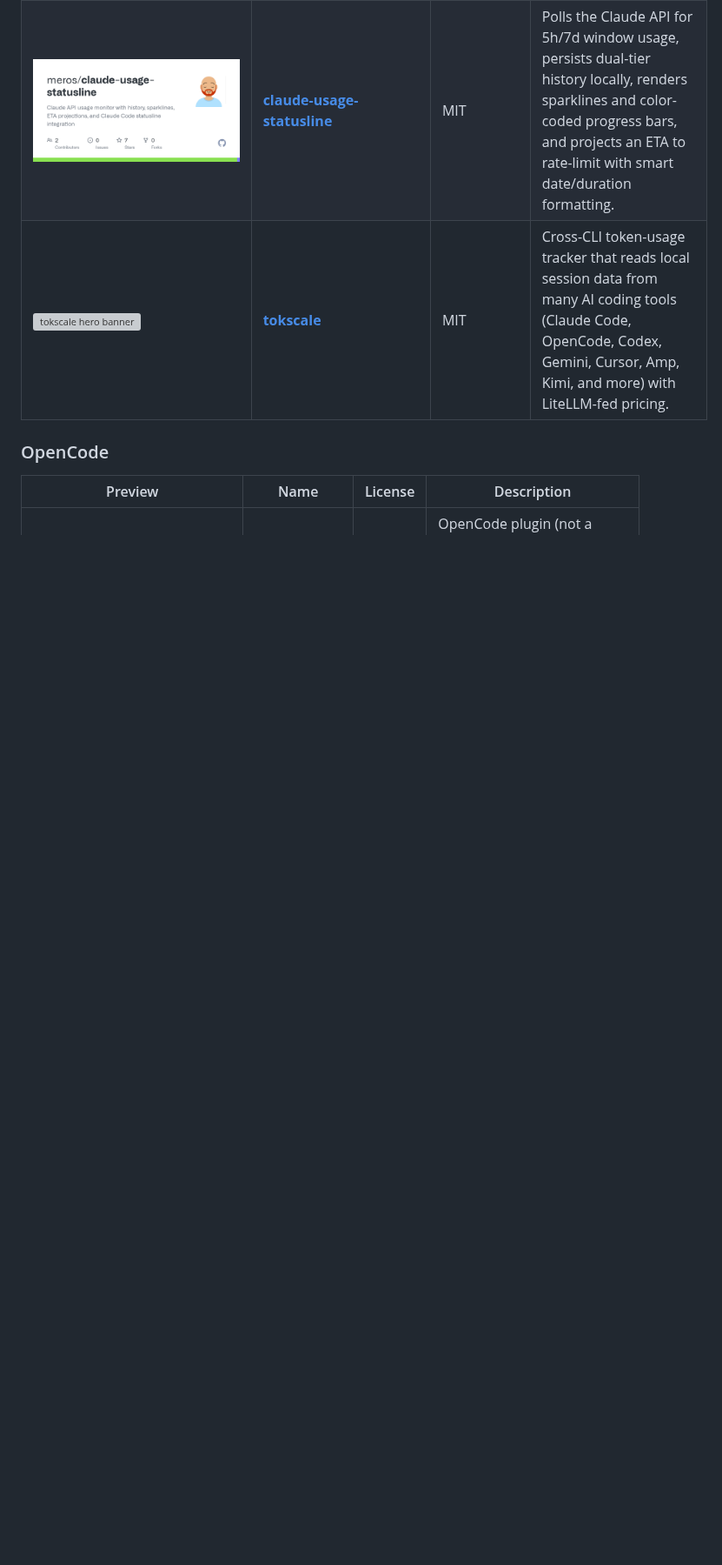
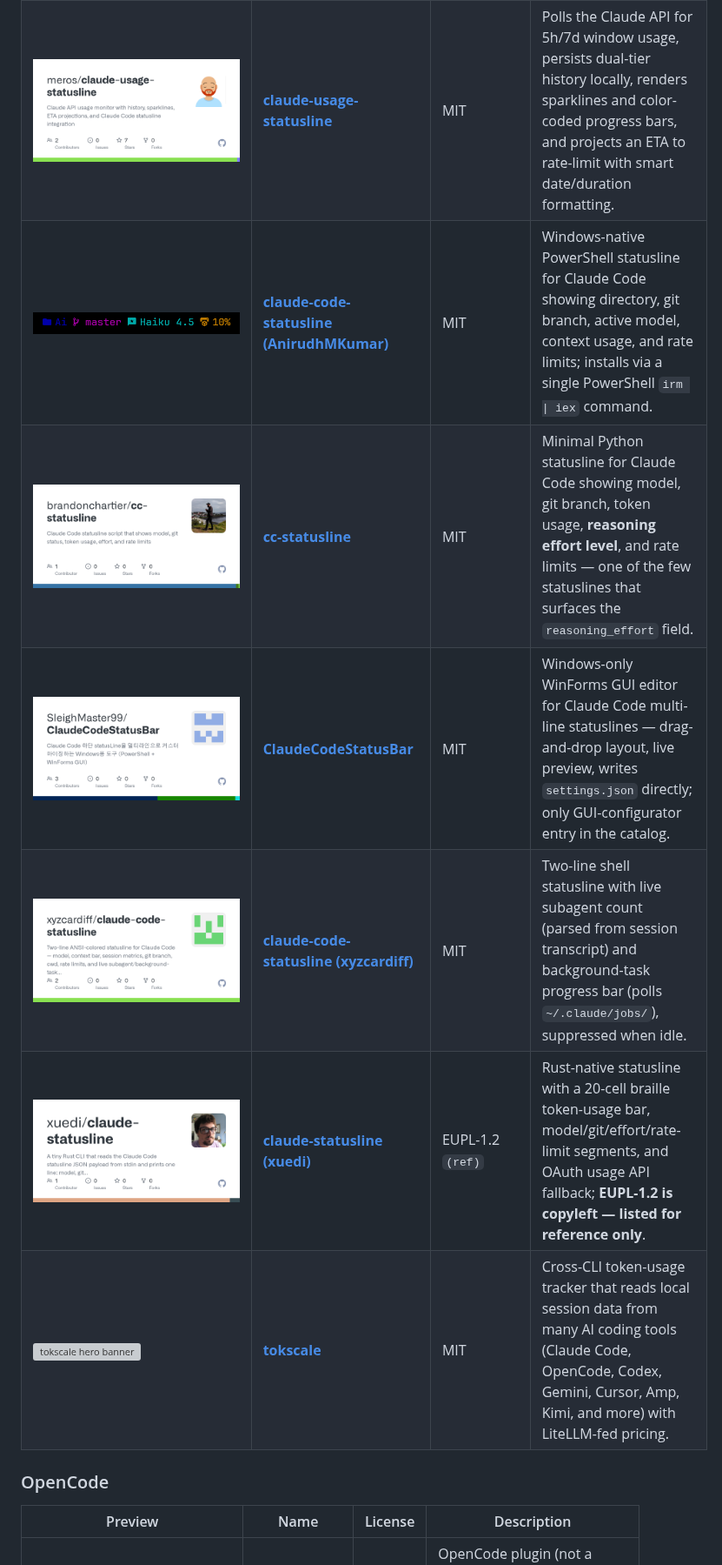
Before and after one commit to ryanmaclean/statuslines, a Markdown page: README.md, the part around one of its changes. Shown at 87% size. Rendered like a GitHub page; pictures changed too: catalog/images/anirudhmkumar-claude-code-statusline.png (added), catalog/images/brandonchartier-cc-statusline.png (added), catalog/images/sleighmaster99-claudecodestatusbar.png (added); blank space fills up the shorter version; grey boxes are pictures that could not be loaded.

Commit message:
Add 6 catalog entries (daily sweep — 2026-05-13)
- xyzcardiff/claude-code-statusline — shell; live subagent count from
  transcript + background-task progress from ~/.claude/jobs/
- SleighMaster99/ClaudeCodeStatusBar — Windows WinForms GUI configurator;
  only GUI-based entry in the catalog
- brandonchartier/cc-statusline — Python; surfaces reasoning_effort field,
  one of few statuslines to do so
- AnirudhMKumar/claude-code-statusline — Windows PowerShell native,
  single irm|iex install
- xuedi/claude-statusline — Rust + 20-cell braille token bar; EUPL-1.2
  copyleft → redistributable: false, reference only
- ai-ken-git/cat-codex-statusline — cat-themed Codex CLI entry; cat-face
  renderer ready but awaits Codex command-backed hook support

Catalog entries badge: 50 → 56. No width=200 regressions.

Co-Authored-By: Claude Sonnet 4.6 <noreply@anthropic.com>

```diff
--- a/README.md
+++ b/README.md
@@ -99,6 +99,11 @@ auto-rendered by `node bin/statuslines.js render-top-readme`.
 | <a href="https://github.com/Fyko/claudehud"><img alt="claudehud layout with model, tokens, rate limits" src="./catalog/images/fyko-claudehud.png" width="800"></a> | [**claudehud (Fyko)**](https://github.com/Fyko/claudehud) | MIT | Rust statusline for Claude Code with mmap+seqlock git daemon (~168× faster than bash); shows model, token usage, rate limits, cost, active incidents, and dual compact/extended layouts. |
 | <a href="https://github.com/ilia-pluzhnikov/claude-code-statusline"><img alt="ilia-pluzhnikov claude-code-statusline GitHub preview" src="./catalog/images/ilia-pluzhnikov-claude-code-statusline.png" width="800"></a> | [**claude-code-statusline (ilia-pluzhnikov)**](https://github.com/ilia-pluzhnikov/claude-code-statusline) | MIT | Feature-rich single-file Node.js statusline showing model, active task, git state, context usage, prompt-cache hit rate, 5h/7d rate limits, and peak-hours indicator with color-coded urgency. |
 | <a href="https://github.com/meros/claude-usage-statusline"><img alt="claude-usage-statusline dashboard with sparklines" src="./catalog/images/meros-claude-usage-statusline.png" width="800"></a> | [**claude-usage-statusline**](https://github.com/meros/claude-usage-statusline) | MIT | Polls the Claude API for 5h/7d window usage, persists dual-tier history locally, renders sparklines and color-coded progress bars, and projects an ETA to rate-limit with smart date/duration formatting. |
+| <a href="https://github.com/AnirudhMKumar/claude-code-statusline"><img alt="anirudhmkumar-claude-code-statusline preview" src="./catalog/images/anirudhmkumar-claude-code-statusline.png" width="800"></a> | [**claude-code-statusline (AnirudhMKumar)**](https://github.com/AnirudhMKumar/claude-code-statusline) | MIT | Windows-native PowerShell statusline for Claude Code showing directory, git branch, active model, context usage, and rate limits; installs via a single PowerShell `irm \| iex` command. |
+| <a href="https://github.com/brandonchartier/cc-statusline"><img alt="cc-statusline showing model, git, tokens, effort, rate limits" src="./catalog/images/brandonchartier-cc-statusline.png" width="800"></a> | [**cc-statusline**](https://github.com/brandonchartier/cc-statusline) | MIT | Minimal Python statusline for Claude Code showing model, git branch, token usage, **reasoning effort level**, and rate limits — one of the few statuslines that surfaces the `reasoning_effort` field. |
+| <a href="https://github.com/SleighMaster99/ClaudeCodeStatusBar"><img alt="ClaudeCodeStatusBar GitHub preview" src="./catalog/images/sleighmaster99-claudecodestatusbar.png" width="800"></a> | [**ClaudeCodeStatusBar**](https://github.com/SleighMaster99/ClaudeCodeStatusBar) | MIT | Windows-only WinForms GUI editor for Claude Code multi-line statuslines — drag-and-drop layout, live preview, writes `settings.json` directly; only GUI-configurator entry in the catalog. |
+| <a href="https://github.com/xyzcardiff/claude-code-statusline"><img alt="xyzcardiff claude-code-statusline repository preview" src="./catalog/images/xyzcardiff-claude-code-statusline.png" width="800"></a> | [**claude-code-statusline (xyzcardiff)**](https://github.com/xyzcardiff/claude-code-statusline) | MIT | Two-line shell statusline with live subagent count (parsed from session transcript) and background-task progress bar (polls `~/.claude/jobs/`), suppressed when idle. |
+| <a href="https://github.com/xuedi/claude-statusline"><img alt="xuedi/claude-statusline repo preview" src="./catalog/images/xuedi-claude-statusline.png" width="800"></a> | [**claude-statusline (xuedi)**](https://github.com/xuedi/claude-statusline) | EUPL-1.2 `(ref)` | Rust-native statusline with a 20-cell braille token-usage bar, model/git/effort/rate-limit segments, and OAuth usage API fallback; **EUPL-1.2 is copyleft — listed for reference only**. |
 | <a href="https://github.com/junhoyeo/tokscale"><img alt="tokscale hero banner" src="./catalog/images/tokscale.webp" width="800"></a> | [**tokscale**](https://github.com/junhoyeo/tokscale) | MIT | Cross-CLI token-usage tracker that reads local session data from many AI coding tools (Claude Code, OpenCode, Codex, Gemini, Cursor, Amp, Kimi, and more) with LiteLLM-fed pricing. |
 
 ### OpenCode
```
Also changed, not shown: other parts of README.md (+2 -1 lines), catalog/images/ai-ken-git-cat-codex-statusline.png (added), 6 other files.
